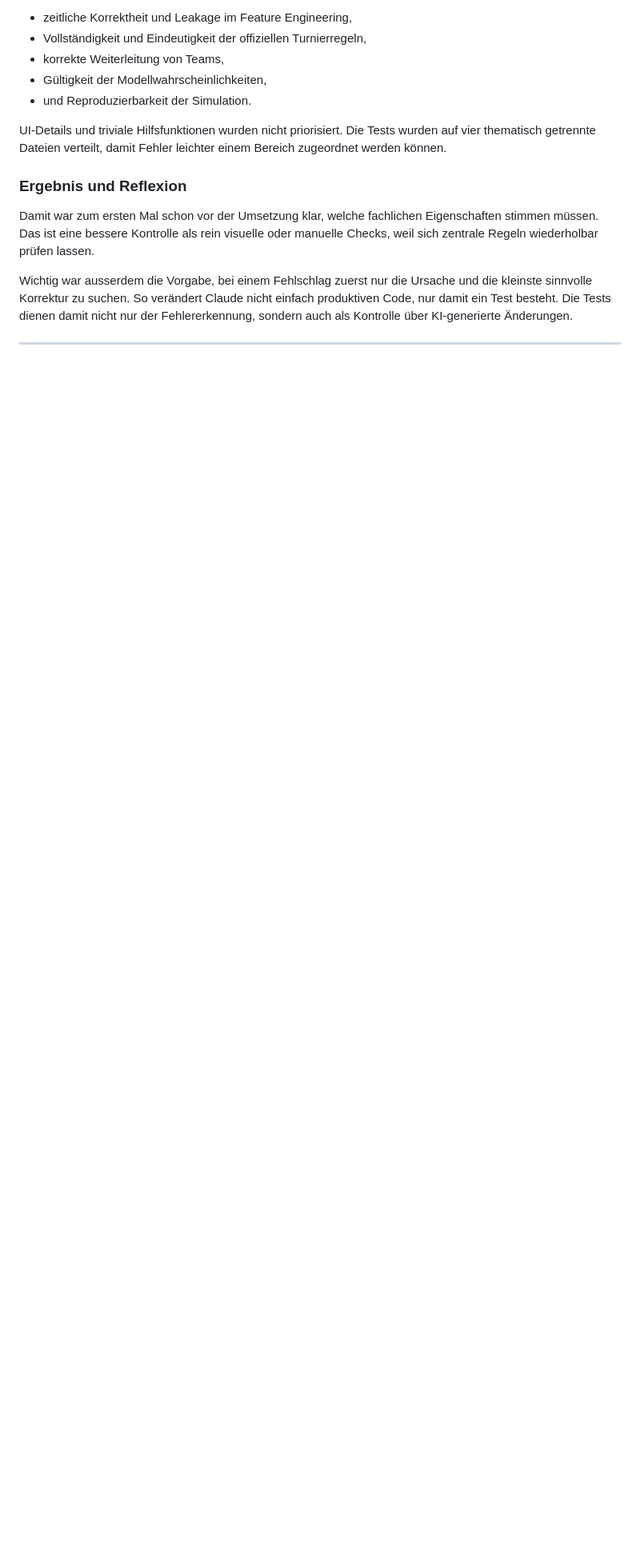
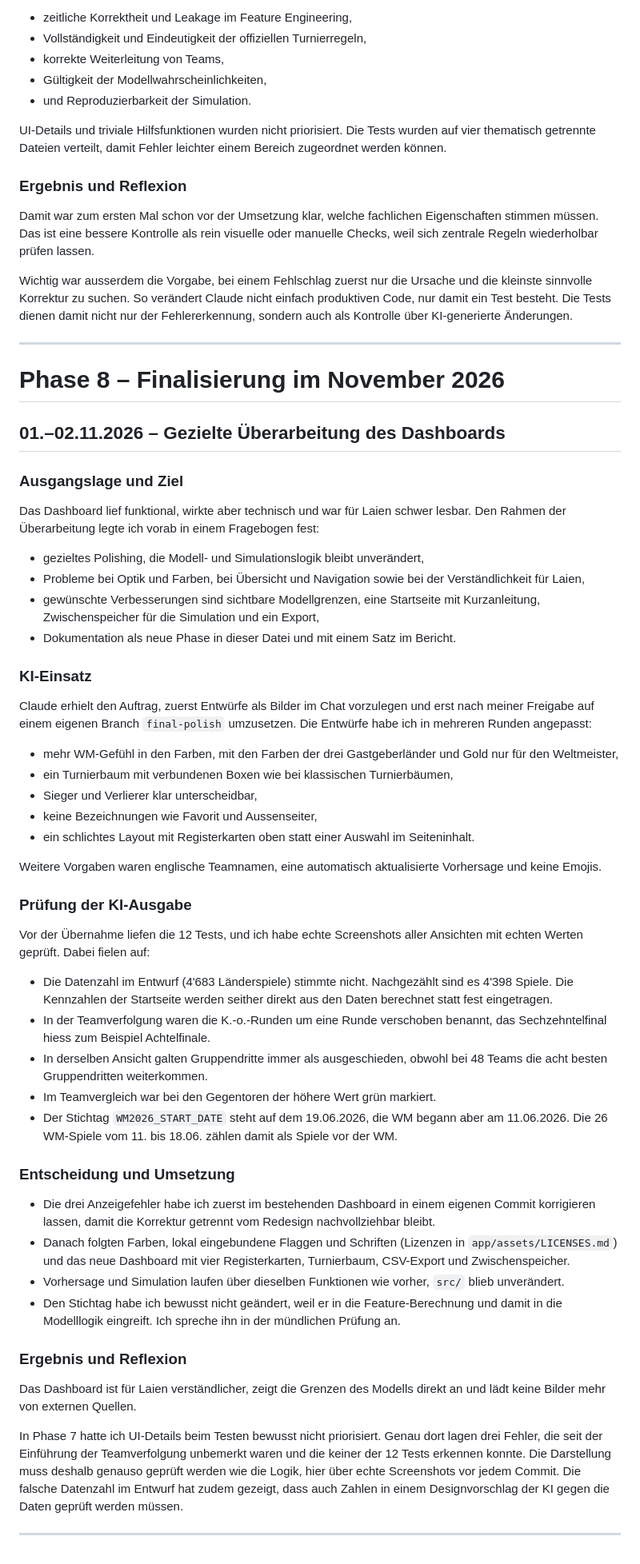
Before and after one commit to rodrigourech/kip_wm2026-predictor, a Markdown page: docs/kip_documentation.md, the part around the change. Shown at 80% size. Drawn GitHub-style; blank space fills up the shorter version.

```diff
--- a/docs/kip_documentation.md
+++ b/docs/kip_documentation.md
@@ -885,3 +885,53 @@ Damit war zum ersten Mal schon vor der Umsetzung klar, welche fachlichen Eigensc
 Wichtig war ausserdem die Vorgabe, bei einem Fehlschlag zuerst nur die Ursache und die kleinste sinnvolle Korrektur zu suchen. So verändert Claude nicht einfach produktiven Code, nur damit ein Test besteht. Die Tests dienen damit nicht nur der Fehlererkennung, sondern auch als Kontrolle über KI-generierte Änderungen.
 
 ---
+
+# Phase 8 – Finalisierung im November 2026
+
+## 01.–02.11.2026 – Gezielte Überarbeitung des Dashboards
+
+### Ausgangslage und Ziel
+
+Das Dashboard lief funktional, wirkte aber technisch und war für Laien schwer lesbar. Den Rahmen der Überarbeitung legte ich vorab in einem Fragebogen fest:
+
+- gezieltes Polishing, die Modell- und Simulationslogik bleibt unverändert,
+- Probleme bei Optik und Farben, bei Übersicht und Navigation sowie bei der Verständlichkeit für Laien,
+- gewünschte Verbesserungen sind sichtbare Modellgrenzen, eine Startseite mit Kurzanleitung, Zwischenspeicher für die Simulation und ein Export,
+- Dokumentation als neue Phase in dieser Datei und mit einem Satz im Bericht.
+
+### KI-Einsatz
+
+Claude erhielt den Auftrag, zuerst Entwürfe als Bilder im Chat vorzulegen und erst nach meiner Freigabe auf einem eigenen Branch `final-polish` umzusetzen. Die Entwürfe habe ich in mehreren Runden angepasst:
+
+- mehr WM-Gefühl in den Farben, mit den Farben der drei Gastgeberländer und Gold nur für den Weltmeister,
+- ein Turnierbaum mit verbundenen Boxen wie bei klassischen Turnierbäumen,
+- Sieger und Verlierer klar unterscheidbar,
+- keine Bezeichnungen wie Favorit und Aussenseiter,
+- ein schlichtes Layout mit Registerkarten oben statt einer Auswahl im Seiteninhalt.
+
+Weitere Vorgaben waren englische Teamnamen, eine automatisch aktualisierte Vorhersage und keine Emojis.
+
+### Prüfung der KI-Ausgabe
+
+Vor der Übernahme liefen die 12 Tests, und ich habe echte Screenshots aller Ansichten mit echten Werten geprüft. Dabei fielen auf:
+
+- Die Datenzahl im Entwurf (4'683 Länderspiele) stimmte nicht. Nachgezählt sind es 4'398 Spiele. Die Kennzahlen der Startseite werden seither direkt aus den Daten berechnet statt fest eingetragen.
+- In der Teamverfolgung waren die K.-o.-Runden um eine Runde verschoben benannt, das Sechzehntelfinal hiess zum Beispiel Achtelfinale.
+- In derselben Ansicht galten Gruppendritte immer als ausgeschieden, obwohl bei 48 Teams die acht besten Gruppendritten weiterkommen.
+- Im Teamvergleich war bei den Gegentoren der höhere Wert grün markiert.
+- Der Stichtag `WM2026_START_DATE` steht auf dem 19.06.2026, die WM begann aber am 11.06.2026. Die 26 WM-Spiele vom 11. bis 18.06. zählen damit als Spiele vor der WM.
+
+### Entscheidung und Umsetzung
+
+- Die drei Anzeigefehler habe ich zuerst im bestehenden Dashboard in einem eigenen Commit korrigieren lassen, damit die Korrektur getrennt vom Redesign nachvollziehbar bleibt.
+- Danach folgten Farben, lokal eingebundene Flaggen und Schriften (Lizenzen in `app/assets/LICENSES.md`) und das neue Dashboard mit vier Registerkarten, Turnierbaum, CSV-Export und Zwischenspeicher.
+- Vorhersage und Simulation laufen über dieselben Funktionen wie vorher, `src/` blieb unverändert.
+- Den Stichtag habe ich bewusst nicht geändert, weil er in die Feature-Berechnung und damit in die Modelllogik eingreift. Ich spreche ihn in der mündlichen Prüfung an.
+
+### Ergebnis und Reflexion
+
+Das Dashboard ist für Laien verständlicher, zeigt die Grenzen des Modells direkt an und lädt keine Bilder mehr von externen Quellen.
+
+In Phase 7 hatte ich UI-Details beim Testen bewusst nicht priorisiert. Genau dort lagen drei Fehler, die seit der Einführung der Teamverfolgung unbemerkt waren und die keiner der 12 Tests erkennen konnte. Die Darstellung muss deshalb genauso geprüft werden wie die Logik, hier über echte Screenshots vor jedem Commit. Die falsche Datenzahl im Entwurf hat zudem gezeigt, dass auch Zahlen in einem Designvorschlag der KI gegen die Daten geprüft werden müssen.
+
+---
```
Also changed, not shown: README.md (+11 -1 lines), docs/img/dashboard_turnierbaum.png (added), docs/img/dashboard_vorhersage.png (added).
